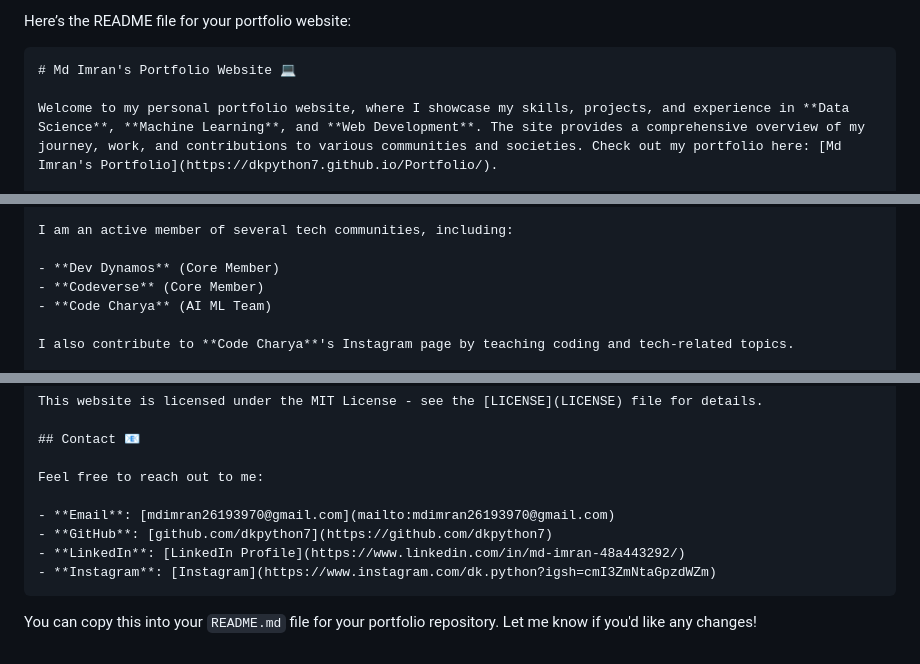
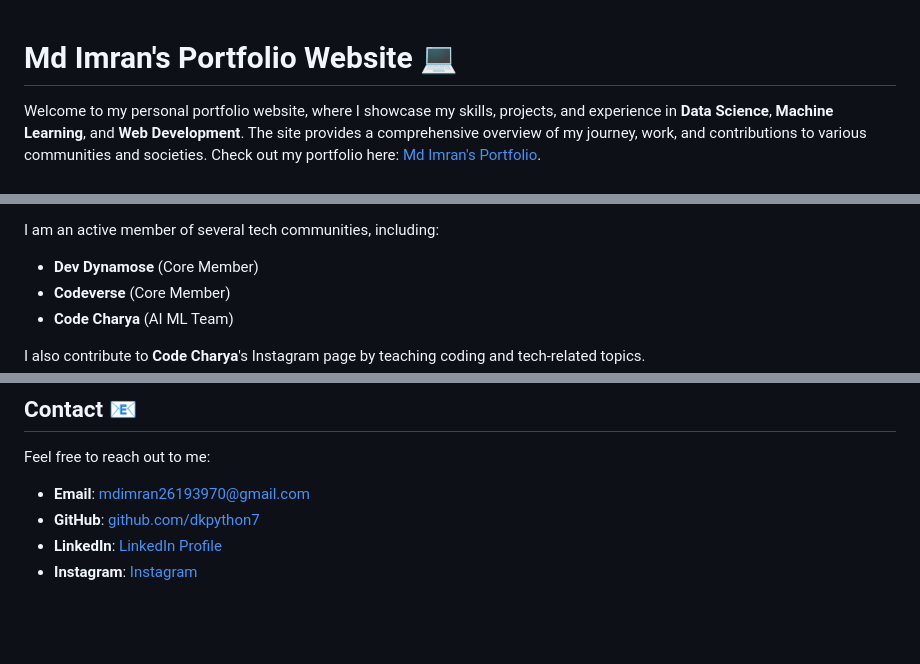
Before and after one commit to dkpython7/Portfolio, a Markdown page: readme.md, 3 parts joined by grey strips. Rendered like a GitHub page; blank space fills up the shorter version.

Commit message:
Your commit message

````diff
--- a/readme.md
+++ b/readme.md
@@ -1,6 +1,3 @@
-Here’s the README file for your portfolio website:
-
-```markdown
 # Md Imran's Portfolio Website 💻
 
 Welcome to my personal portfolio website, where I showcase my skills, projects, and experience in **Data Science**, **Machine Learning**, and **Web Development**. The site provides a comprehensive overview of my journey, work, and contributions to various communities and societies. Check out my portfolio here: [Md Imran's Portfolio](https://dkpython7.github.io/Portfolio/).
@@ -33,7 +30,7 @@ Welcome to my personal portfolio website, where I showcase my skills, projects,
 
 I am an active member of several tech communities, including:
 
-- **Dev Dynamos** (Core Member)
+- **Dev Dynamose** (Core Member)
 - **Codeverse** (Core Member)
 - **Code Charya** (AI ML Team)
 
@@ -65,6 +62,3 @@ Feel free to reach out to me:
 - **GitHub**: [github.com/dkpython7](https://github.com/dkpython7)
 - **LinkedIn**: [LinkedIn Profile](https://www.linkedin.com/in/md-imran-48a443292/)
 - **Instagram**: [Instagram](https://www.instagram.com/dk.python?igsh=cmI3ZmNtaGpzdWZm)
-```
-
-You can copy this into your `README.md` file for your portfolio repository. Let me know if you'd like any changes!
````
